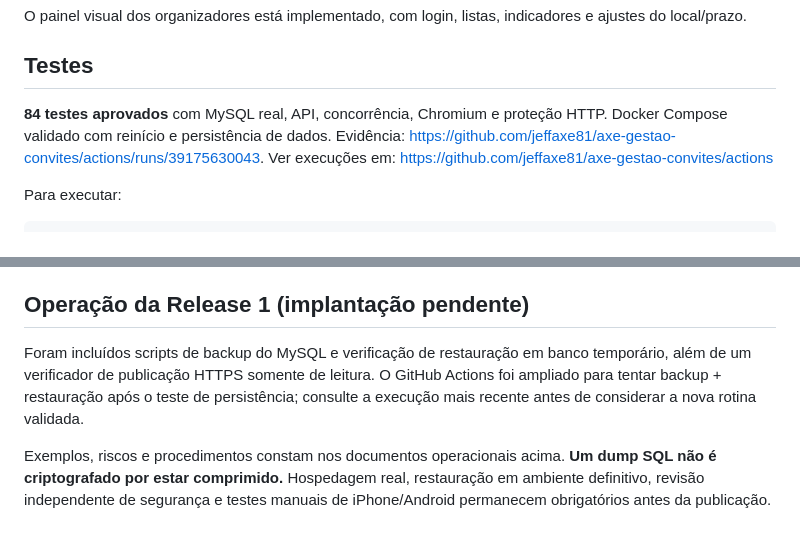
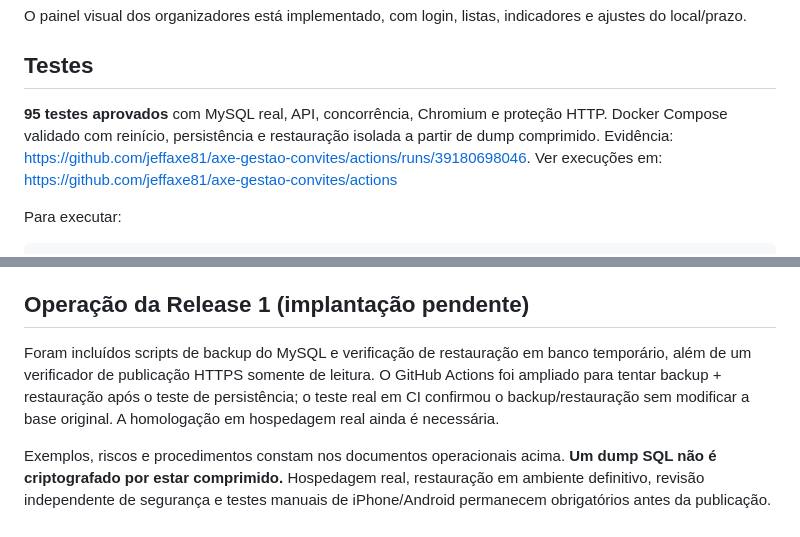
Before and after one commit to jeffaxe81/axe-gestao-convites, a Markdown page: README.md, 2 parts joined by grey strips. GitHub-like rendering.

Commit message:
docs: reflect green 95-test suite and MySQL restore CI

```diff
--- a/README.md
+++ b/README.md
@@ -25,8 +25,8 @@ O painel visual dos organizadores está implementado, com login, listas, indicad
 
 ## Testes
 
-**84 testes aprovados** com MySQL real, API, concorrência, Chromium e proteção HTTP. Docker Compose validado com reinício e persistência de dados.
-Evidência: https://github.com/jeffaxe81/axe-gestao-convites/actions/runs/39175630043. Ver execuções em:
+**95 testes aprovados** com MySQL real, API, concorrência, Chromium e proteção HTTP. Docker Compose validado com reinício, persistência e restauração isolada a partir de dump comprimido.
+Evidência: https://github.com/jeffaxe81/axe-gestao-convites/actions/runs/39180698046. Ver execuções em:
 https://github.com/jeffaxe81/axe-gestao-convites/actions
 
 Para executar:
@@ -74,6 +74,6 @@ A produção e o envio do convite em PDF pelo WhatsApp são atividades externas
 
 ## Operação da Release 1 (implantação pendente)
 
-Foram incluídos scripts de backup do MySQL e verificação de restauração em banco temporário, além de um verificador de publicação HTTPS somente de leitura. O GitHub Actions foi ampliado para tentar backup + restauração após o teste de persistência; consulte a execução mais recente antes de considerar a nova rotina validada.
+Foram incluídos scripts de backup do MySQL e verificação de restauração em banco temporário, além de um verificador de publicação HTTPS somente de leitura. O GitHub Actions foi ampliado para tentar backup + restauração após o teste de persistência; o teste real em CI confirmou o backup/restauração sem modificar a base original. A homologação em hospedagem real ainda é necessária.
 
 Exemplos, riscos e procedimentos constam nos documentos operacionais acima. **Um dump SQL não é criptografado por estar comprimido.** Hospedagem real, restauração em ambiente definitivo, revisão independente de segurança e testes manuais de iPhone/Android permanecem obrigatórios antes da publicação.
```
